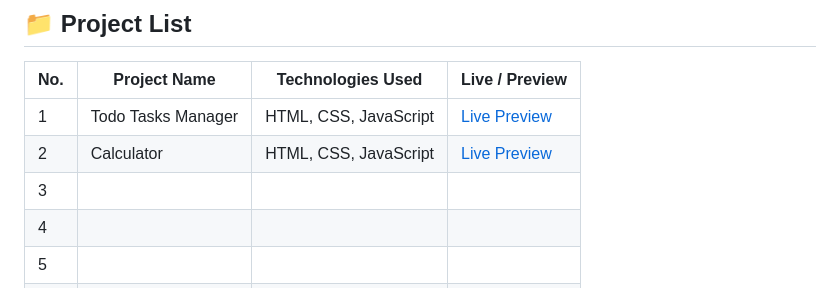
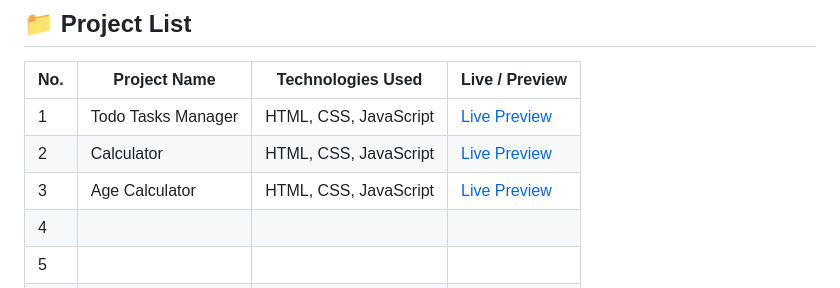
Before and after one commit to TASHFIQ01791/30-day-Js-Project, a Markdown page: README.md, the part around the change. GitHub-like rendering.

```diff
--- a/README.md
+++ b/README.md
@@ -10,7 +10,7 @@ Welcome to my frontend project showcase — a collection of responsive, interact
 |-----|----------------------|---------------------------|------------------------------------------------|
 | 1   | Todo Tasks Manager   | HTML, CSS, JavaScript     | [Live Preview](https://todo-tasks-manager.netlify.app/) |
 | 2   | Calculator           | HTML, CSS, JavaScript     | [Live Preview](https://tashfiq-calculator.netlify.app/) |                                               |
-| 3   |                      |                           |                                                |
+| 3   | Age Calculator       | HTML, CSS, JavaScript     | [Live Preview](https://realtime-age-calculator-project.netlify.app/) |                                                     |
 | 4   |                      |                           |                                                |
 | 5   |                      |                           |                                                |
 | 6   |                      |                           |                                                |
```
